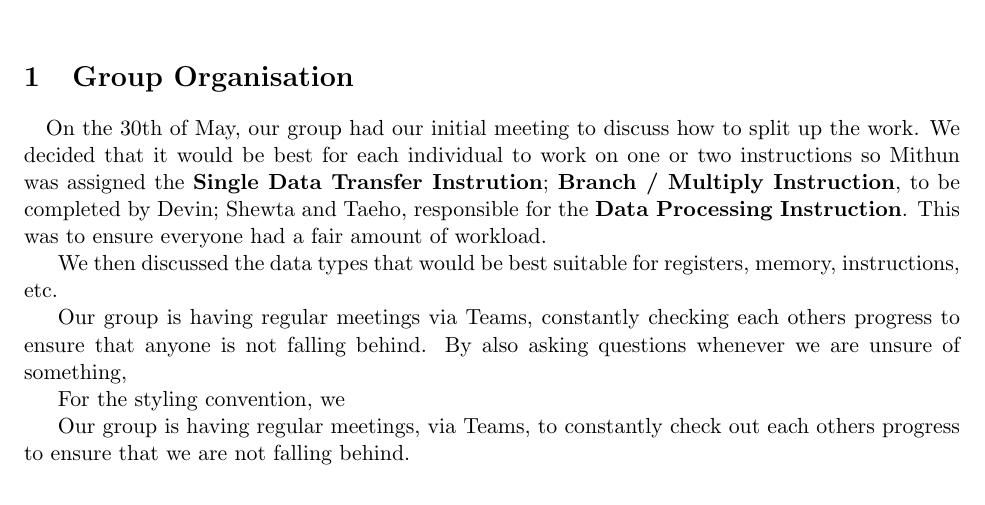
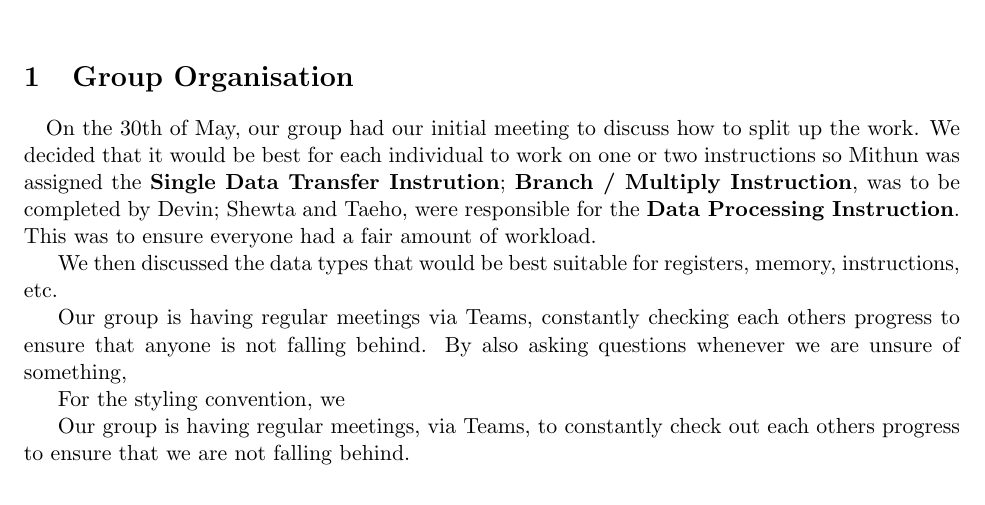
Before and after one commit to mithun-sri/arm11, a LaTeX document (doc/Checkpoint.tex): part of the page, cut so that both start at the same text. Compiled offline with pdfLaTeX.

Commit message:
LaTex Format for Group Organization

```diff
--- a/doc/Checkpoint.tex
+++ b/doc/Checkpoint.tex
@@ -11,7 +11,7 @@
 \section{Group Organisation}
 
 
-\quad On the 30th of May, our group had our initial meeting to discuss how to split up the work. We decided that it would be best for each individual to work on one or two instructions so Mithun was assigned the {\bf Single Data Transfer Instrution}; {\bf Branch / Multiply Instruction}, to be completed by Devin; Shewta and Taeho, responsible for the {\bf Data Processing Instruction}. This was to ensure everyone had a fair amount of workload.
+\quad On the 30th of May, our group had our initial meeting to discuss how to split up the work. We decided that it would be best for each individual to work on one or two instructions so Mithun was assigned the {\bf Single Data Transfer Instrution}; {\bf Branch / Multiply Instruction}, was to be completed by Devin; Shewta and Taeho, were responsible for the {\bf Data Processing Instruction}. This was to ensure everyone had a fair amount of workload.
 
 We then discussed the data types that would be best suitable for registers, memory, instructions, etc.
 
```
